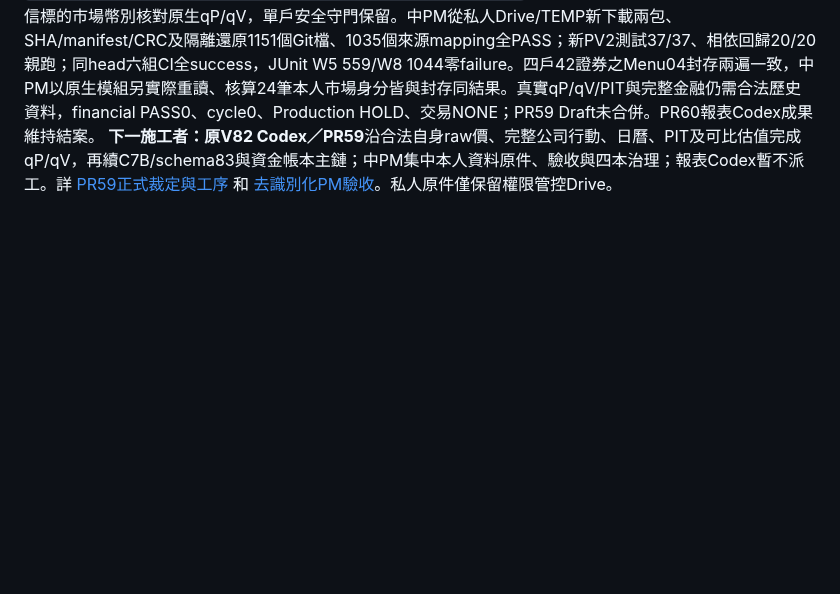
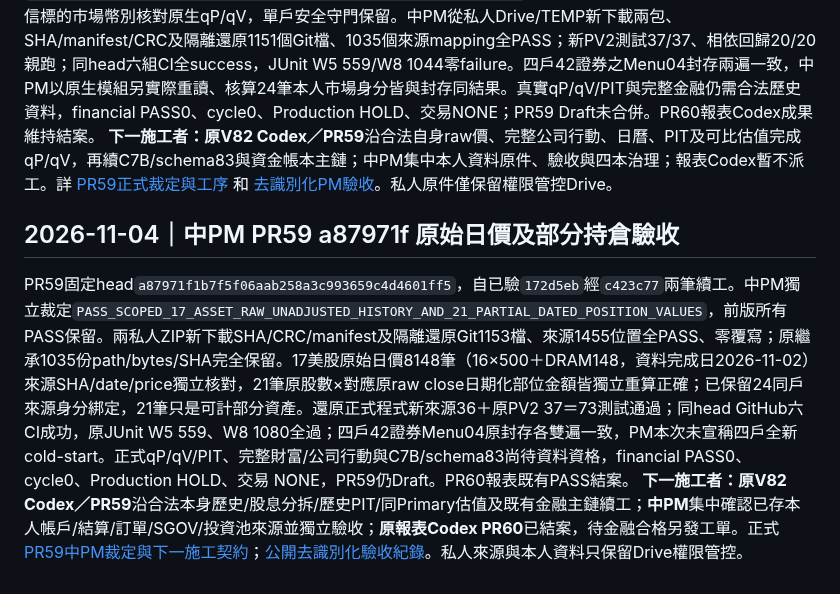
Before and after one commit to a23882005/LivingWaterAI, a Markdown page: 系統工程/Family/README.md, the part around one of its changes. GitHub-like rendering; blank space fills up the shorter version.

Commit message:
docs(family): index PR59 a87971f scoped raw data PASS and clear next owners

```diff
--- a/系統工程/Family/README.md
+++ b/系統工程/Family/README.md
@@ -306,3 +306,7 @@ The privately accepted16-page/5-file member correction and prior reports remain
 ## 2026-11-04｜中PM PR59 172d5eb PV2幣別最小介面驗收PASS
 最新PR59 head`172d5ebe7af9372ad2b669bf30692f2cab202ce7`，parent `67be3c0`；正式裁定`PASS_SCOPED_PV2_ALL_ACCOUNTS_MARKET_IDENTITY_CURRENCY_INTERFACE`。承接原全部分段PASS，PV2全戶以可信標的市場幣別核對原生qP/qV，單戶安全守門保留。中PM從私人Drive/TEMP新下載兩包、SHA/manifest/CRC及隔離還原1151個Git檔、1035個來源mapping全PASS；新PV2測試37/37、相依回歸20/20親跑；同head六組CI全success，JUnit W5 559/W8 1044零failure。四戶42證券之Menu04封存兩遍一致，中PM以原生模組另實際重讀、核算24筆本人市場身分皆與封存同結果。真實qP/qV/PIT與完整金融仍需合法歷史資料，financial PASS0、cycle0、Production HOLD、交易NONE；PR59 Draft未合併。PR60報表Codex成果維持結案。
 **下一施工者：原V82 Codex／PR59**沿合法自身raw價、完整公司行動、日曆、PIT及可比估值完成qP/qV，再續C7B/schema83與資金帳本主鏈；中PM集中本人資料原件、驗收與四本治理；報表Codex暫不派工。詳 [PR59正式裁定與工序](https://github.com/a23882005/LivingWaterAI/pull/59#issuecomment-6611687862) 和 [去識別化PM驗收](W8/查核紀錄/PM_PR59_172d5eb_PV2_SCOPED_ACCEPTANCE_20261104.md)。私人原件僅保留權限管控Drive。
+
+## 2026-11-04｜中PM PR59 a87971f 原始日價及部分持倉驗收
+PR59固定head`a87971f1b7f5f06aab258a3c993659c4d4601ff5`，自已驗`172d5eb`經`c423c77`兩筆續工。中PM獨立裁定`PASS_SCOPED_17_ASSET_RAW_UNADJUSTED_HISTORY_AND_21_PARTIAL_DATED_POSITION_VALUES`，前版所有PASS保留。兩私人ZIP新下載SHA/CRC/manifest及隔離還原Git1153檔、來源1455位置全PASS、零覆寫；原繼承1035份path/bytes/SHA完全保留。17美股原始日價8148筆（16×500＋DRAM148，資料完成日2026-11-02）來源SHA/date/price獨立核對，21筆原股數×對應原raw close日期化部位金額皆獨立重算正確；已保留24同戶來源身分綁定，21筆只是可計部分資產。還原正式程式新來源36＋原PV2 37＝73測試通過；同head GitHub六CI成功，原JUnit W5 559、W8 1080全過；四戶42證券Menu04原封存各雙遍一致，PM本次未宣稱四戶全新cold-start。正式qP/qV/PIT、完整財富/公司行動與C7B/schema83尚待資料資格，financial PASS0、cycle0、Production HOLD、交易 NONE，PR59仍Draft。PR60報表既有PASS結案。
+**下一施工者：原V82 Codex／PR59**沿合法本身歷史/股息分拆/歷史PIT/同Primary估值及既有金融主鏈續工；**中PM**集中確認已存本人帳戶/結算/訂單/SGOV/投資池來源並獨立驗收；**原報表Codex PR60**已結案，待金融合格另發工單。正式 [PR59中PM裁定與下一施工契約](https://github.com/a23882005/LivingWaterAI/pull/59#issuecomment-6614032017)；[公開去識別化驗收紀錄](W8/查核紀錄/PM_PR59_a87971f_RAW_8148_PARTIAL_VALUES_21_ACCEPTANCE_20261104.md)。私人來源與本人資料只保留Drive權限管控。
```
Also changed, not shown: other parts of 系統工程/Family/README.md (+1 -1 lines).
